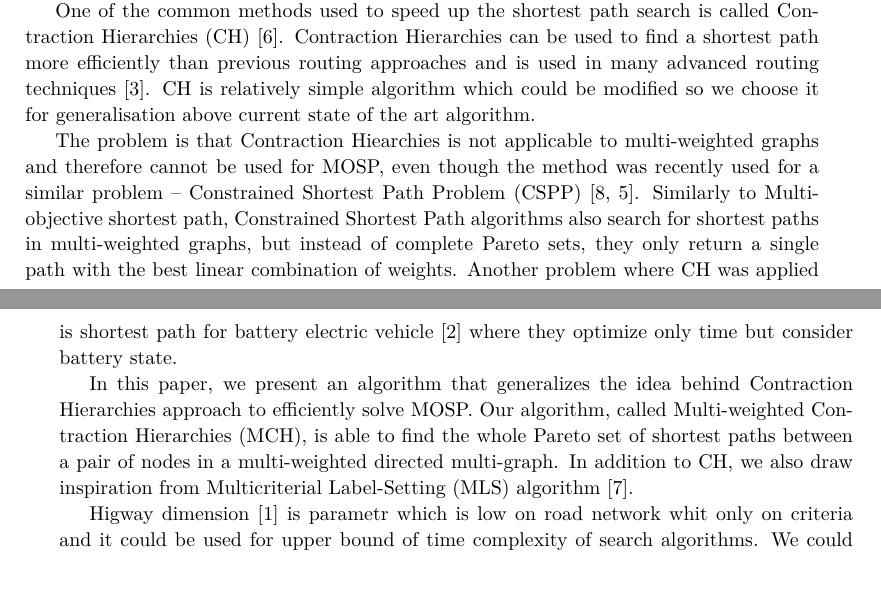
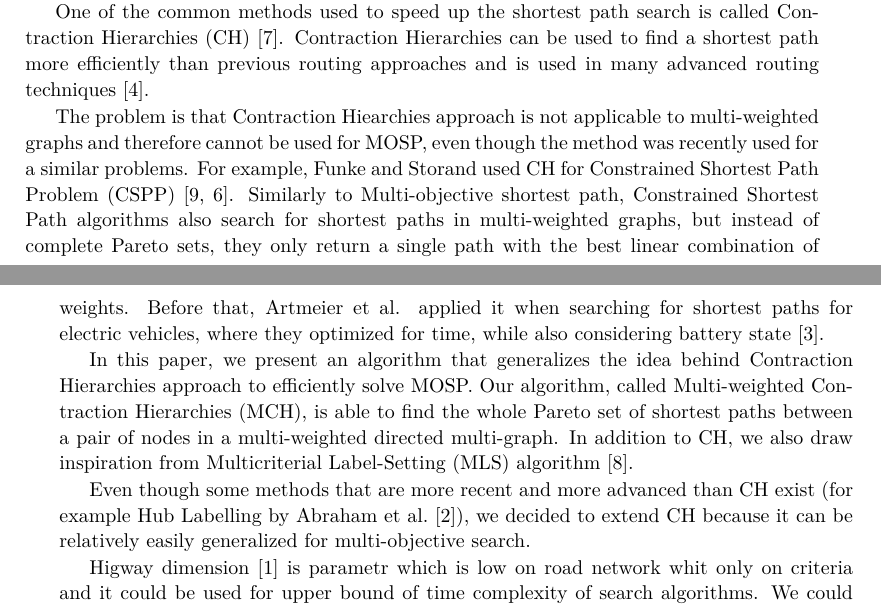
Before and after one commit to jitka/MCH, a LaTeX document (main.tex, which reads intro.tex): two parts of pages 1 and 2 of 8, joined at a grey line, cut so that both start at the same text, the shorter picture padded with empty space. Compiled offline with pdfLaTeX.

Commit message:
changes in the intro

```diff
--- a/intro.tex
+++ b/intro.tex
@@ -36,20 +36,16 @@ One of the common methods used to speed up the shortest path search  is called
 Contraction Hierarchies (CH)~\cite{geisberger2008contraction}. Contraction
 Hierarchies can be used to find a shortest path more efficiently than previous
 routing approaches and is used in many advanced routing
-techniques~\cite{delling2009engineering}.  CH is relatively simple algorithm
-which could be modified so we choose it for generalisation above current state
-of the art algorithm.
+techniques~\cite{delling2009engineering}.
 
-The problem is that Contraction Hiearchies is not applicable to multi-weighted
+The problem is that Contraction Hiearchies approach is not applicable to multi-weighted
 graphs and therefore cannot be used for MOSP, even though the method was
-recently used for a similar problem -- Constrained Shortest Path Problem
-(CSPP)~\cite{pugliese2013survey,funke2013polynomial}. Similarly to
-Multi-objective shortest path, Constrained Shortest Path algorithms also search
+recently used for a similar problems. For example, Funke and Storand used CH for Constrained Shortest Path Problem (CSPP)~\cite{pugliese2013survey,funke2013polynomial}. Similarly to Multi-objective shortest path, Constrained Shortest Path algorithms also search
 for shortest paths in multi-weighted graphs, but instead of complete Pareto
 sets, they only return a single path with the best linear combination of
-weights. Another problem where CH was applied is shortest path for
-battery electric vehicle \cite{artmeier2010shortest} where they optimize only
-time but consider battery state.
+weights. Before that, Artmeier et al. applied it when searching for shortest paths for electric vehicles, where they optimized for
+time, while also considering battery state~\cite{artmeier2010shortest}.
+
 
 %  (solution) - in this paper, we show how CH can be used for MOSP - [describe
 %  the solution]
@@ -60,6 +56,9 @@ Multi-weighted Contraction Hierarchies (MCH), is able to find the whole Pareto
 set of shortest paths between a pair of nodes in a multi-weighted directed
 multi-graph. In addition to CH, we also draw inspiration from Multicriterial
 Label-Setting (MLS) algorithm~\cite{martins1984multicriteria}.
+
+Even though some methods that are more recent and more advanced than CH exist (for example Hub Labelling by Abraham et al.~\cite{abraham2011hub}), we decided to extend CH because it can be relatively easily generalized for multi-objective search.
+
 
 %For vehicle or bicycle routing could be used namoa \todo{citace} which is
 %optimal for direct (no preparation) questions.  \todo[inline]{to je state of
```
Also changed, not shown: references.bib (+9 -0 lines).
